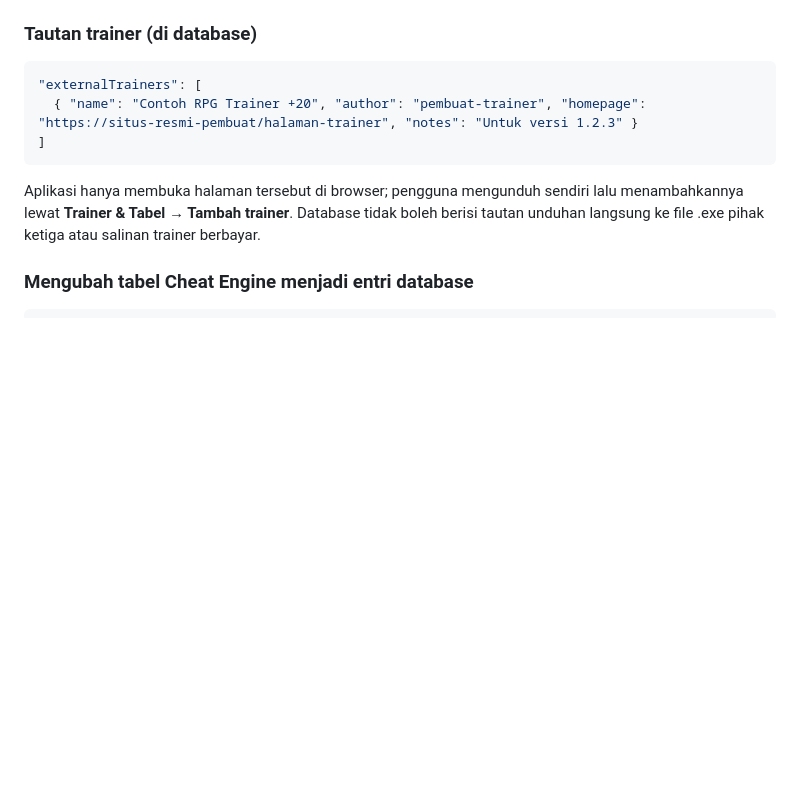
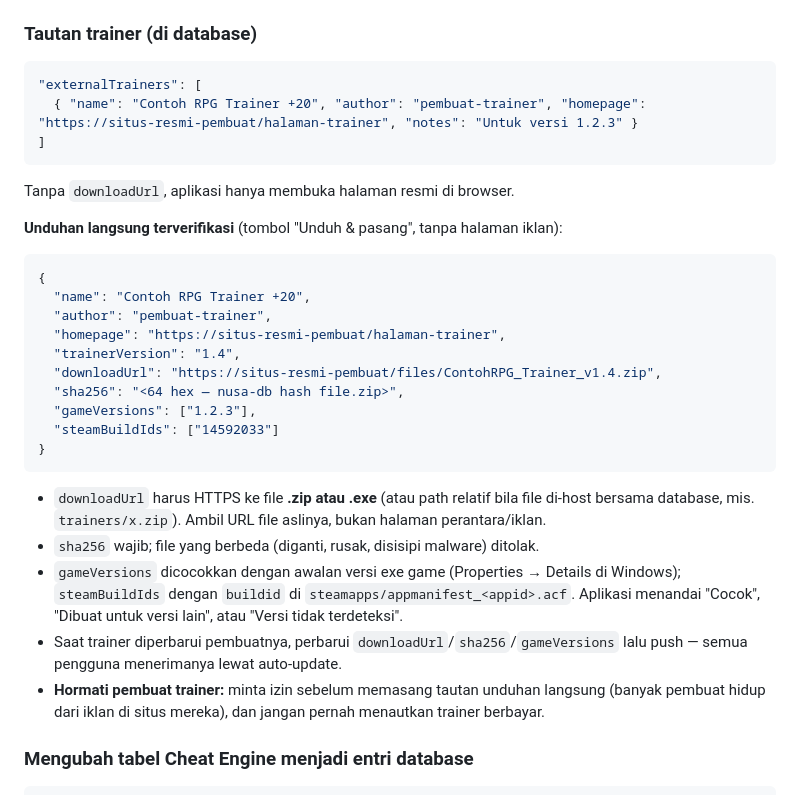
Before and after one commit to Suratan12/NusaTrainer, a Markdown page: docs/DATABASE.md, the part around the change. Rendered like a GitHub page; blank space fills up the shorter version.

````diff
--- a/docs/DATABASE.md
+++ b/docs/DATABASE.md
@@ -166,7 +166,28 @@ Untuk efek seperti "tidak menerima damage", ganti instruksi pengurang nyawa deng
 ]
 ```
 
-Aplikasi hanya membuka halaman tersebut di browser; pengguna mengunduh sendiri lalu menambahkannya lewat **Trainer & Tabel → Tambah trainer**. Database tidak boleh berisi tautan unduhan langsung ke file .exe pihak ketiga atau salinan trainer berbayar.
+Tanpa `downloadUrl`, aplikasi hanya membuka halaman resmi di browser.
+
+**Unduhan langsung terverifikasi** (tombol "Unduh & pasang", tanpa halaman iklan):
+
+```json
+{
+  "name": "Contoh RPG Trainer +20",
+  "author": "pembuat-trainer",
+  "homepage": "https://situs-resmi-pembuat/halaman-trainer",
+  "trainerVersion": "1.4",
+  "downloadUrl": "https://situs-resmi-pembuat/files/ContohRPG_Trainer_v1.4.zip",
+  "sha256": "<64 hex — nusa-db hash file.zip>",
+  "gameVersions": ["1.2.3"],
+  "steamBuildIds": ["14592033"]
+}
+```
+
+- `downloadUrl` harus HTTPS ke file **.zip atau .exe** (atau path relatif bila file di-host bersama database, mis. `trainers/x.zip`). Ambil URL file aslinya, bukan halaman perantara/iklan.
+- `sha256` wajib; file yang berbeda (diganti, rusak, disisipi malware) ditolak.
+- `gameVersions` dicocokkan dengan awalan versi exe game (Properties → Details di Windows); `steamBuildIds` dengan `buildid` di `steamapps/appmanifest_<appid>.acf`. Aplikasi menandai "Cocok", "Dibuat untuk versi lain", atau "Versi tidak terdeteksi".
+- Saat trainer diperbarui pembuatnya, perbarui `downloadUrl`/`sha256`/`gameVersions` lalu push — semua pengguna menerimanya lewat auto-update.
+- **Hormati pembuat trainer:** minta izin sebelum memasang tautan unduhan langsung (banyak pembuat hidup dari iklan di situs mereka), dan jangan pernah menautkan trainer berbayar.
 
 ### Mengubah tabel Cheat Engine menjadi entri database
 
````
Also changed, not shown: README.md (+12 -5 lines), docs/img/scanner.png (added), docs/img/trainer-catalog.png (added), 15 other files.
